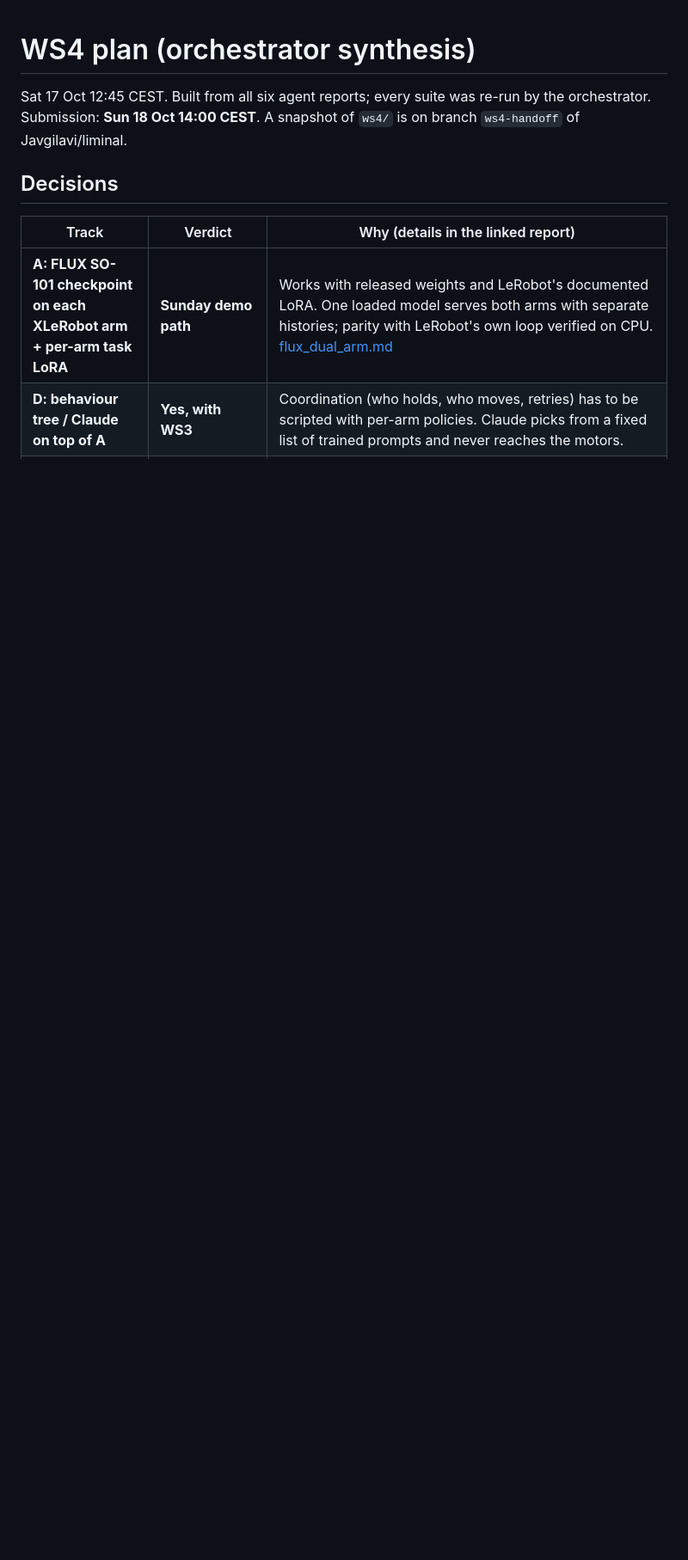
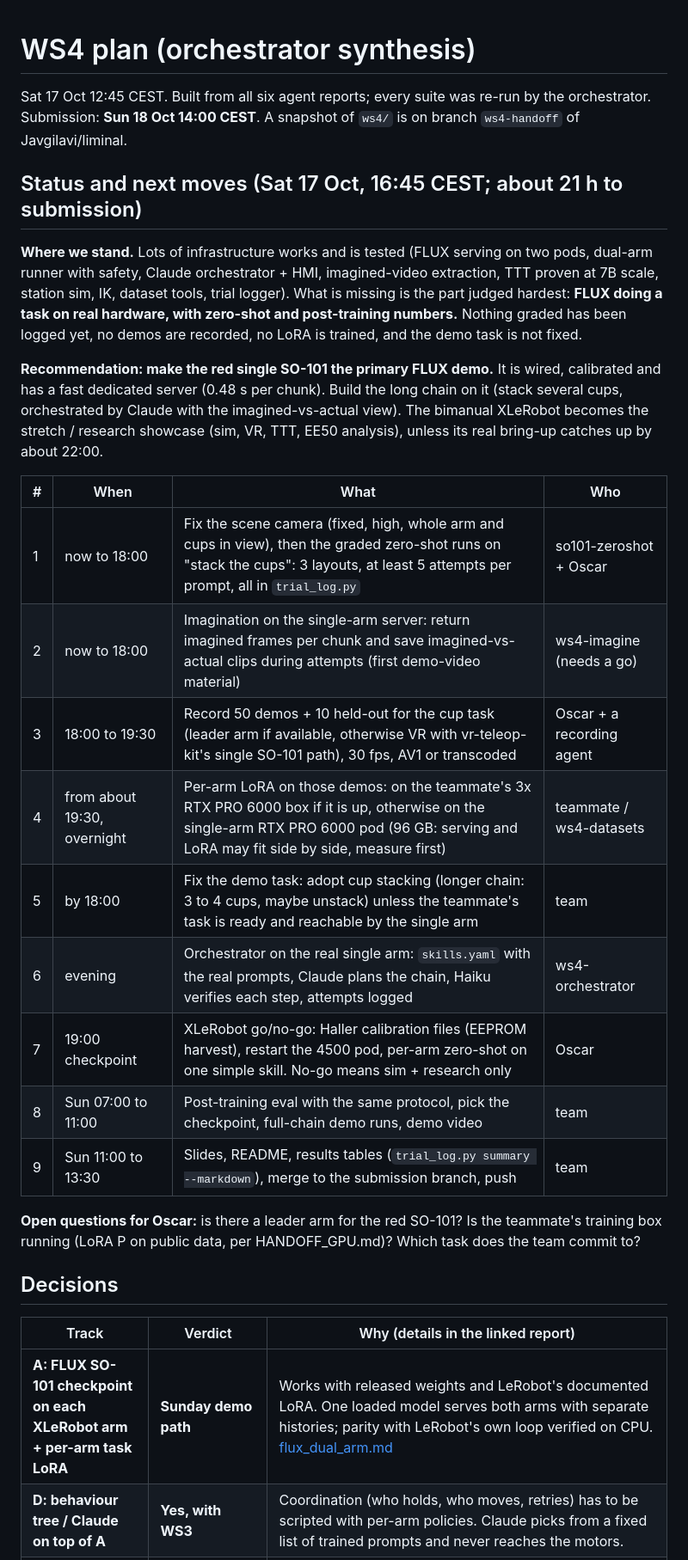
Before and after one commit to Javgilavi/liminal, a Markdown page: ws4/PLAN.md, the part around the change. Shown at 86% size. Drawn GitHub-style; blank space fills up the shorter version.

Commit message:
ws4: add status and next moves for the rest of the hackathon

```diff
--- a/ws4/PLAN.md
+++ b/ws4/PLAN.md
@@ -2,6 +2,34 @@
 
 Sat 17 Oct 12:45 CEST. Built from all six agent reports; every suite was re-run by the orchestrator.
 Submission: **Sun 18 Oct 14:00 CEST**. A snapshot of `ws4/` is on branch `ws4-handoff` of Javgilavi/liminal.
+
+## Status and next moves (Sat 17 Oct, 16:45 CEST; about 21 h to submission)
+
+**Where we stand.** Lots of infrastructure works and is tested (FLUX serving on two pods, dual-arm runner with
+safety, Claude orchestrator + HMI, imagined-video extraction, TTT proven at 7B scale, station sim, IK, dataset
+tools, trial logger). What is missing is the part judged hardest: **FLUX doing a task on real hardware, with
+zero-shot and post-training numbers.** Nothing graded has been logged yet, no demos are recorded, no LoRA is
+trained, and the demo task is not fixed.
+
+**Recommendation: make the red single SO-101 the primary FLUX demo.** It is wired, calibrated and has a fast
+dedicated server (0.48 s per chunk). Build the long chain on it (stack several cups, orchestrated by Claude with
+the imagined-vs-actual view). The bimanual XLeRobot becomes the stretch / research showcase (sim, VR, TTT, EE50
+analysis), unless its real bring-up catches up by about 22:00.
+
+| # | When | What | Who |
+|---|---|---|---|
+| 1 | now to 18:00 | Fix the scene camera (fixed, high, whole arm and cups in view), then the graded zero-shot runs on "stack the cups": 3 layouts, at least 5 attempts per prompt, all in `trial_log.py` | so101-zeroshot + Oscar |
+| 2 | now to 18:00 | Imagination on the single-arm server: return imagined frames per chunk and save imagined-vs-actual clips during attempts (first demo-video material) | ws4-imagine (needs a go) |
+| 3 | 18:00 to 19:30 | Record 50 demos + 10 held-out for the cup task (leader arm if available, otherwise VR with vr-teleop-kit's single SO-101 path), 30 fps, AV1 or transcoded | Oscar + a recording agent |
+| 4 | from about 19:30, overnight | Per-arm LoRA on those demos: on the teammate's 3x RTX PRO 6000 box if it is up, otherwise on the single-arm RTX PRO 6000 pod (96 GB: serving and LoRA may fit side by side, measure first) | teammate / ws4-datasets |
+| 5 | by 18:00 | Fix the demo task: adopt cup stacking (longer chain: 3 to 4 cups, maybe unstack) unless the teammate's task is ready and reachable by the single arm | team |
+| 6 | evening | Orchestrator on the real single arm: `skills.yaml` with the real prompts, Claude plans the chain, Haiku verifies each step, attempts logged | ws4-orchestrator |
+| 7 | 19:00 checkpoint | XLeRobot go/no-go: Haller calibration files (EEPROM harvest), restart the 4500 pod, per-arm zero-shot on one simple skill. No-go means sim + research only | Oscar |
+| 8 | Sun 07:00 to 11:00 | Post-training eval with the same protocol, pick the checkpoint, full-chain demo runs, demo video | team |
+| 9 | Sun 11:00 to 13:30 | Slides, README, results tables (`trial_log.py summary --markdown`), merge to the submission branch, push | team |
+
+**Open questions for Oscar:** is there a leader arm for the red SO-101? Is the teammate's training box running
+(LoRA P on public data, per HANDOFF_GPU.md)? Which task does the team commit to?
 
 ## Decisions
 
```
